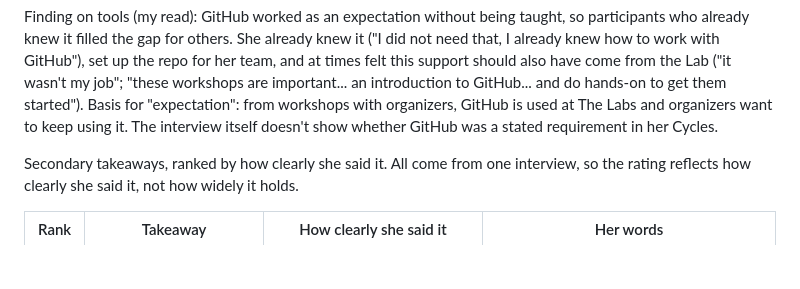
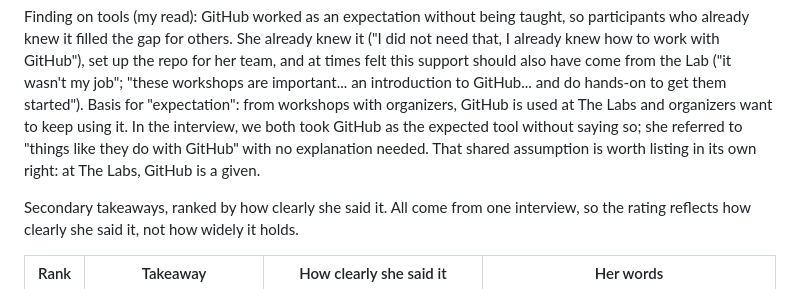
Before and after one commit to wash-TheUpskillingLabs/c04-scaffolding, a Markdown page: research/interview-past-participant-2026-11-07.md, the part around the change. Rendered like a GitHub page; blank space fills up the shorter version.

Commit message:
Interview: record GitHub as a shared assumption in the conversation
Co-Authored-By: Claude Opus 5.5 <noreply@anthropic.com>
Claude-Session: https://claude.ai/code/session_017NttE4M1i582KqL231HBHQ

```diff
--- a/research/interview-past-participant-2026-11-07.md
+++ b/research/interview-past-participant-2026-11-07.md
@@ -359,8 +359,11 @@ GitHub"), set up the repo for her team, and at times felt this support
 should also have come from the Lab ("it wasn't my job"; "these workshops are
 important... an introduction to GitHub... and do hands-on to get them
 started"). Basis for "expectation": from workshops with organizers, GitHub
-is used at The Labs and organizers want to keep using it. The interview
-itself doesn't show whether GitHub was a stated requirement in her Cycles.
+is used at The Labs and organizers want to keep using it. In the interview,
+we both took GitHub as the expected tool without saying so; she referred to
+"things like they do with GitHub" with no explanation needed. That shared
+assumption is worth listing in its own right: at The Labs, GitHub is a
+given.
 
 Secondary takeaways, ranked by how clearly she said it. All come from one
 interview, so the rating reflects how clearly she said it, not how widely
```
